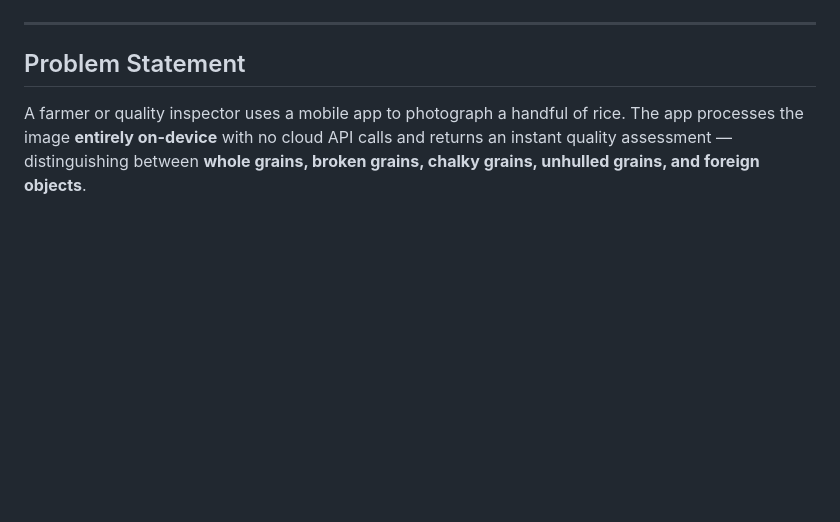
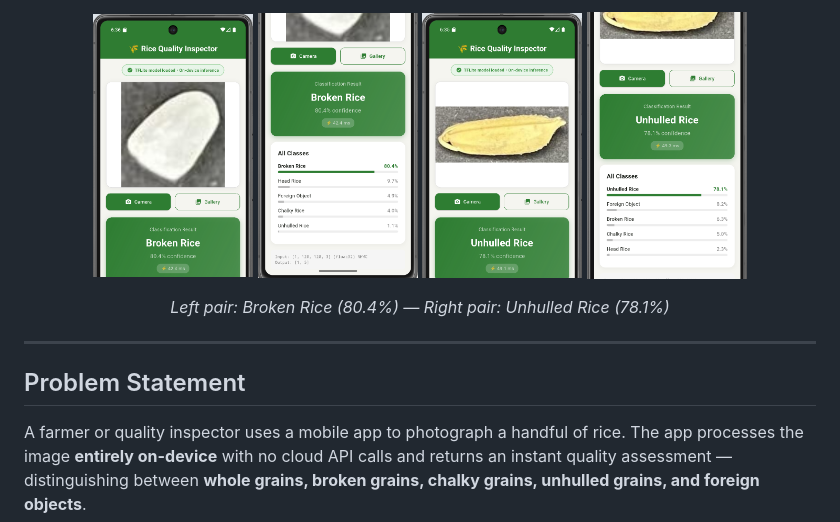
Before and after one commit to eddiegill517/rice-quality-edge-ai, a Markdown page: README.md, the part around one of its changes. GitHub-like rendering; blank space fills up the shorter version.

```diff
--- a/README.md
+++ b/README.md
@@ -14,4 +20,11 @@
 
+<p align="center">
+  <img src="docs/app_broken_rice1.png" width="160"/>
+  <img src="docs/app_broken_rice1.1.png" width="160"/>
+  <img src="docs/app_unhulled_rice1.png" width="160"/>
+  <img src="docs/app_unhulled_rice1.1.png" width="160"/>
+</p>
+<p align="center"><em>Left pair: Broken Rice (80.4%) — Right pair: Unhulled Rice (78.1%)</em></p>
 
 ---
 
```
Also changed, not shown: other parts of README.md (+7 -1 lines).
